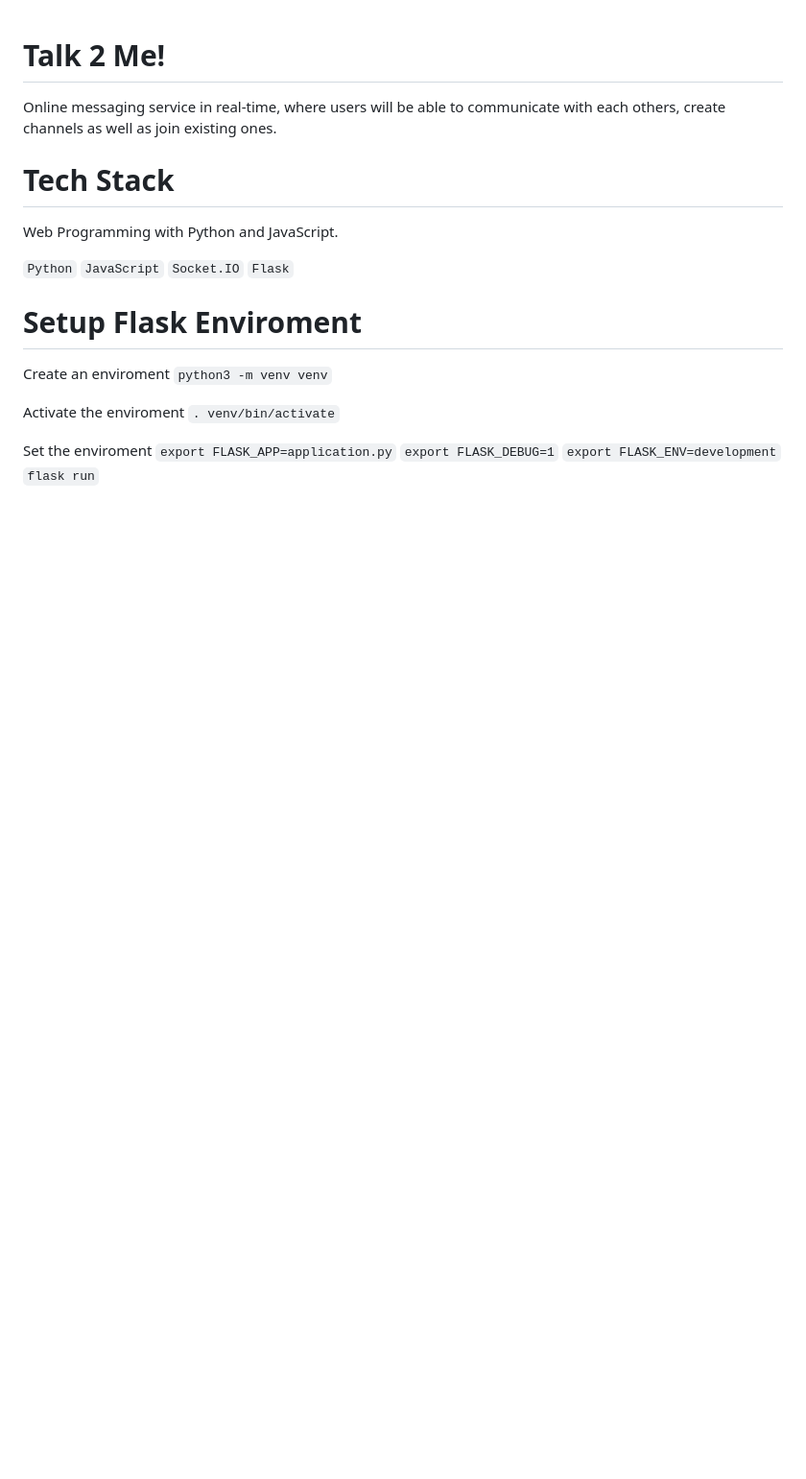
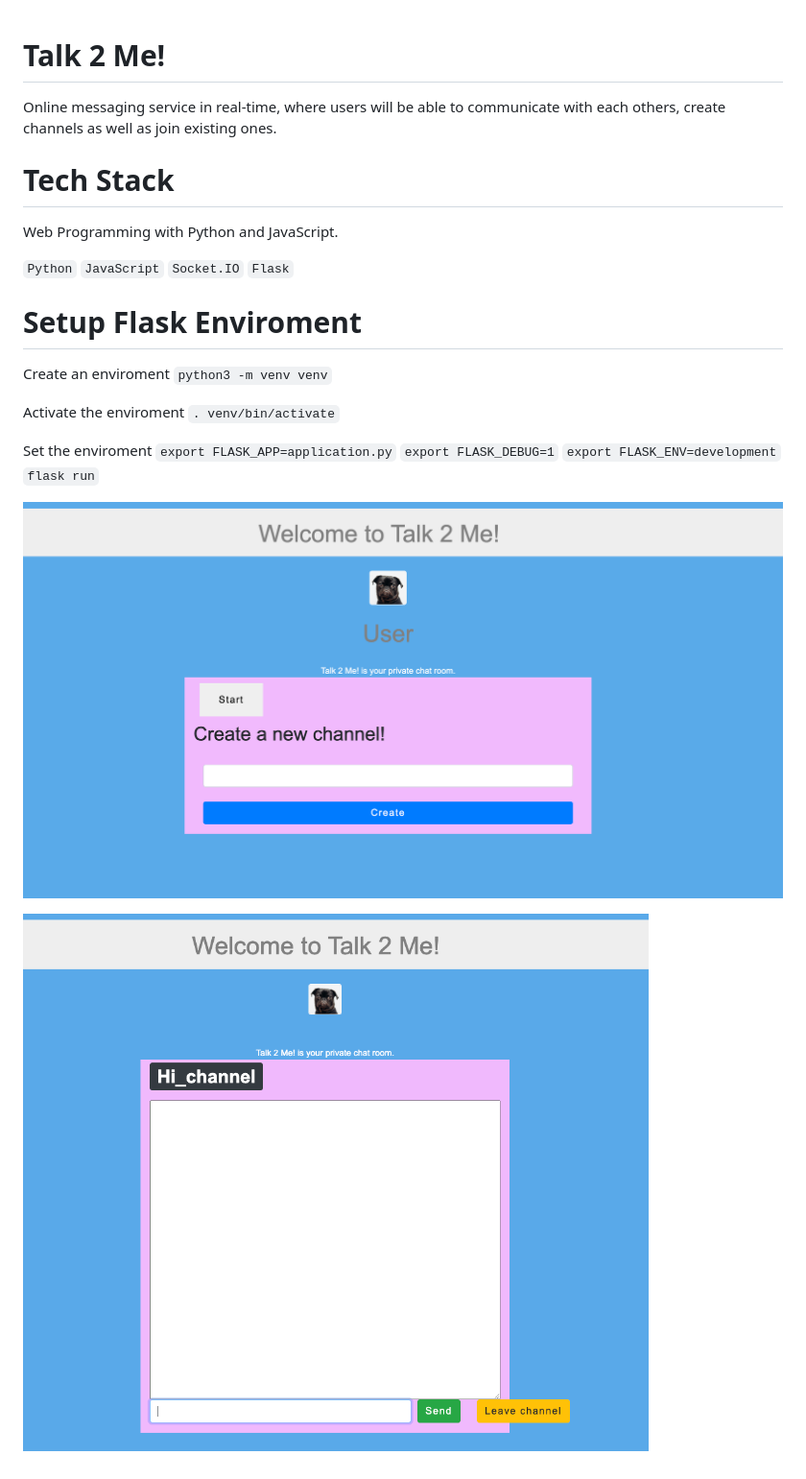
Before and after one commit to CarinaLR/Talk-2-Me-, a Markdown page: README.md, the part around the change. Shown: that part at 96% size. Drawn GitHub-style; pictures changed too: static/img/hi_channel.png (added), static/img/talk2me_home.png (added); blank space fills up the shorter version.

Commit message:
add image sample

```diff
--- a/README.md
+++ b/README.md
@@ -24,3 +24,7 @@ Set the enviroment
 `export FLASK_DEBUG=1`
 `export FLASK_ENV=development`
 `flask run`
+
+![](/static/img/talk2me_home.png)
+
+![](/static/img/hi_channel.png)
```
